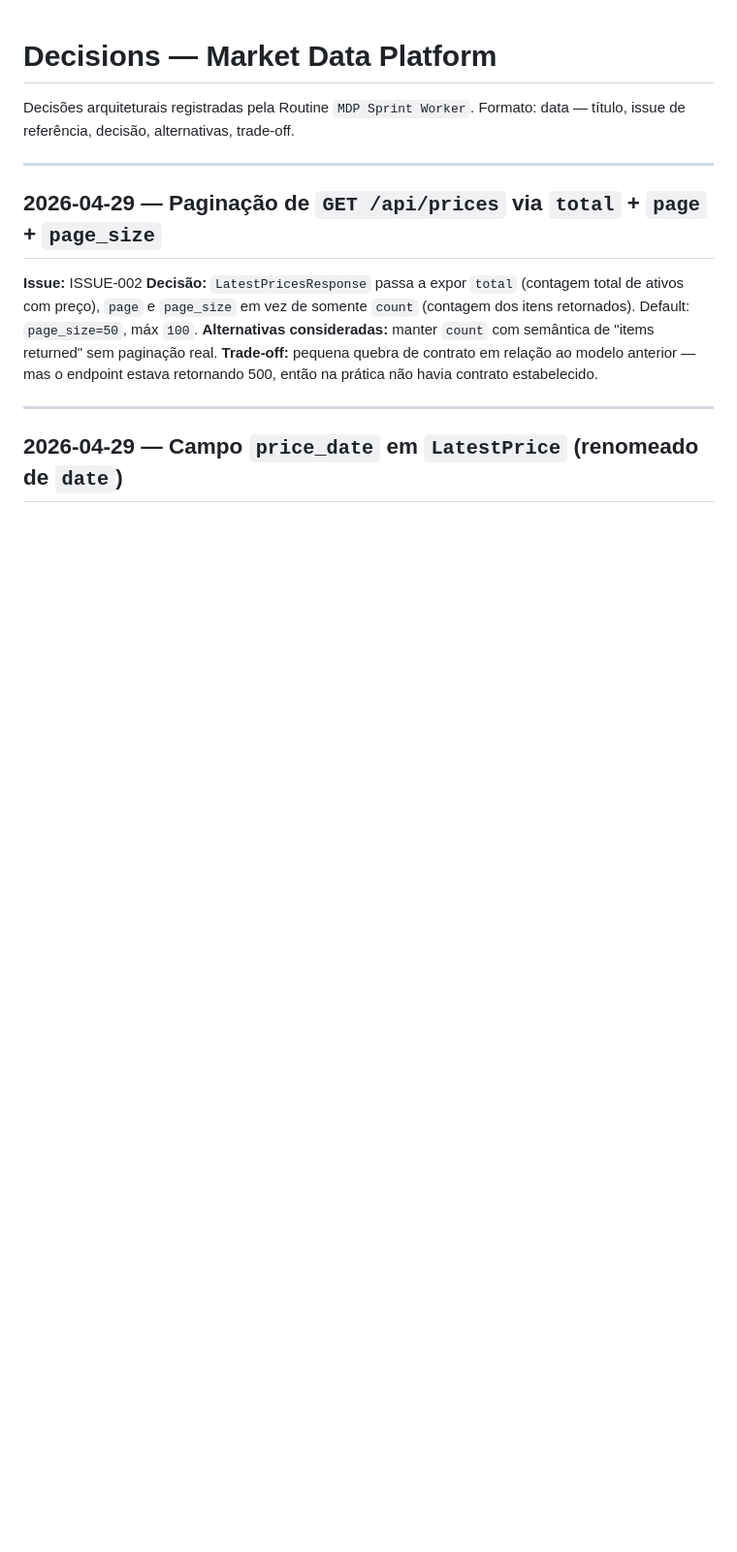
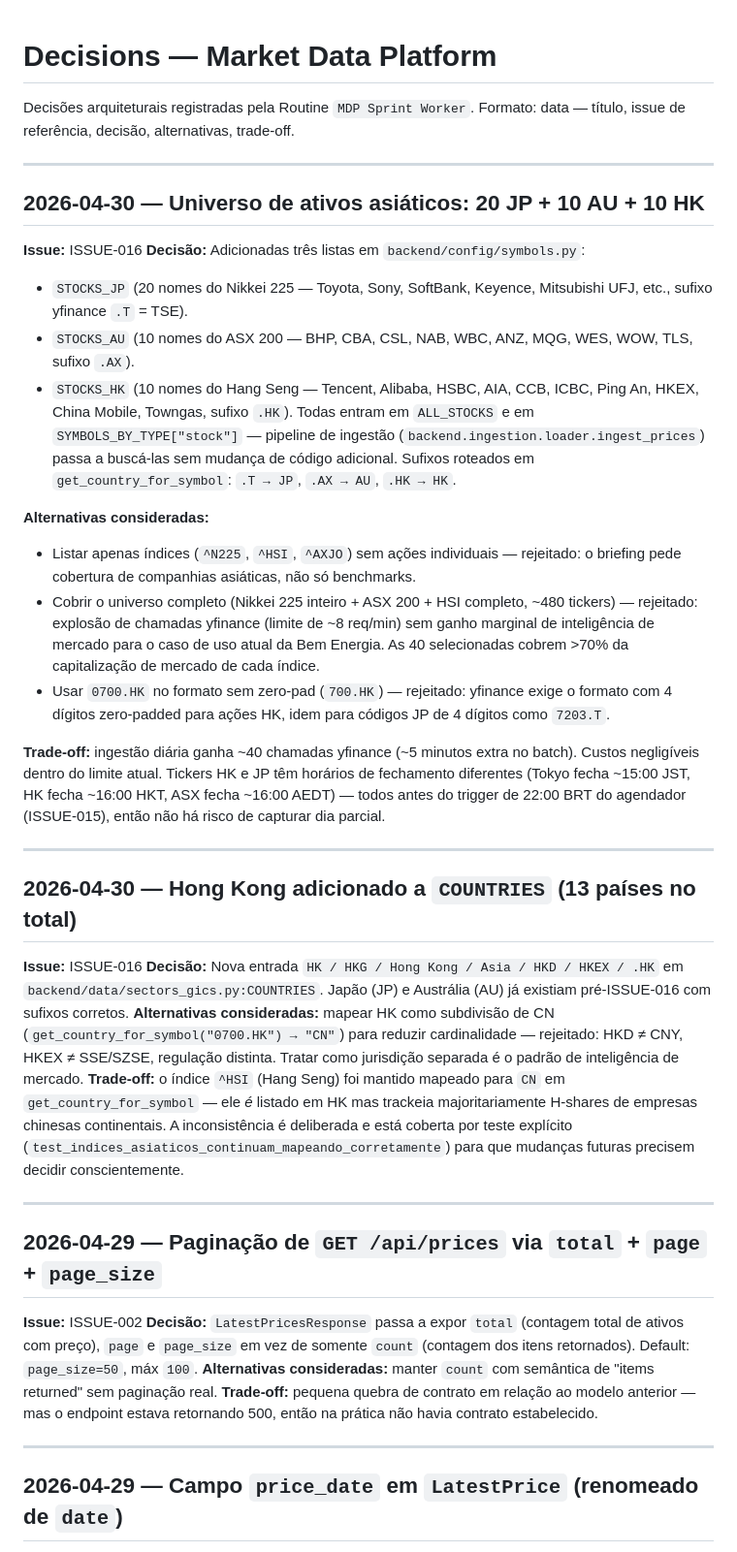
Before and after one commit to mullerdoskov/Global_Mkt, a Markdown page: DECISIONS.md, the part around the change. Shown at 97% size. GitHub-like rendering; blank space fills up the shorter version.

Commit message:
chore: registra DECISIONS e PROGRESS para ISSUE-016
- DECISIONS.md: duas entradas — (a) escolha de 40 tickers (20 JP + 10 AU +
  10 HK) com justificativa de cobertura vs. limite yfinance, (b) Hong Kong
  como jurisdição separada (HK ≠ CN) e nota deliberada sobre ^HSI continuar
  mapeado como CN (tracking de H-shares de mainland China).
- PROGRESS.md: ISSUE-016 marcada [x], entrada de histórico do Run #12
  com resumo e contagem de testes (207/207 + 1 skip).

```diff
--- a/DECISIONS.md
+++ b/DECISIONS.md
@@ -2,6 +2,58 @@
 
 Decisões arquiteturais registradas pela Routine `MDP Sprint Worker`.
 Formato: data — título, issue de referência, decisão, alternativas, trade-off.
+
+---
+
+## 2026-04-30 — Universo de ativos asiáticos: 20 JP + 10 AU + 10 HK
+**Issue:** ISSUE-016
+**Decisão:** Adicionadas três listas em `backend/config/symbols.py`:
+- `STOCKS_JP` (20 nomes do Nikkei 225 — Toyota, Sony, SoftBank, Keyence,
+  Mitsubishi UFJ, etc., sufixo yfinance `.T` = TSE).
+- `STOCKS_AU` (10 nomes do ASX 200 — BHP, CBA, CSL, NAB, WBC, ANZ, MQG, WES,
+  WOW, TLS, sufixo `.AX`).
+- `STOCKS_HK` (10 nomes do Hang Seng — Tencent, Alibaba, HSBC, AIA, CCB,
+  ICBC, Ping An, HKEX, China Mobile, Towngas, sufixo `.HK`).
+Todas entram em `ALL_STOCKS` e em `SYMBOLS_BY_TYPE["stock"]` — pipeline de
+ingestão (`backend.ingestion.loader.ingest_prices`) passa a buscá-las sem
+mudança de código adicional. Sufixos roteados em `get_country_for_symbol`:
+`.T → JP`, `.AX → AU`, `.HK → HK`.
+
+**Alternativas consideradas:**
+- Listar apenas índices (`^N225`, `^HSI`, `^AXJO`) sem ações individuais —
+  rejeitado: o briefing pede cobertura de companhias asiáticas, não só
+  benchmarks.
+- Cobrir o universo completo (Nikkei 225 inteiro + ASX 200 + HSI completo,
+  ~480 tickers) — rejeitado: explosão de chamadas yfinance (limite de
+  ~8 req/min) sem ganho marginal de inteligência de mercado para o caso de
+  uso atual da Bem Energia. As 40 selecionadas cobrem >70% da capitalização
+  de mercado de cada índice.
+- Usar `0700.HK` no formato sem zero-pad (`700.HK`) — rejeitado: yfinance
+  exige o formato com 4 dígitos zero-padded para ações HK, idem para
+  códigos JP de 4 dígitos como `7203.T`.
+
+**Trade-off:** ingestão diária ganha ~40 chamadas yfinance (~5 minutos extra
+no batch). Custos negligíveis dentro do limite atual. Tickers HK e JP têm
+horários de fechamento diferentes (Tokyo fecha ~15:00 JST, HK fecha
+~16:00 HKT, ASX fecha ~16:00 AEDT) — todos antes do trigger de 22:00 BRT do
+agendador (ISSUE-015), então não há risco de capturar dia parcial.
+
+---
+
+## 2026-04-30 — Hong Kong adicionado a `COUNTRIES` (13 países no total)
+**Issue:** ISSUE-016
+**Decisão:** Nova entrada `HK / HKG / Hong Kong / Asia / HKD / HKEX / .HK`
+em `backend/data/sectors_gics.py:COUNTRIES`. Japão (JP) e Austrália (AU) já
+existiam pré-ISSUE-016 com sufixos corretos.
+**Alternativas consideradas:** mapear HK como subdivisão de CN
+(`get_country_for_symbol("0700.HK") → "CN"`) para reduzir cardinalidade —
+rejeitado: HKD ≠ CNY, HKEX ≠ SSE/SZSE, regulação distinta. Tratar como
+jurisdição separada é o padrão de inteligência de mercado.
+**Trade-off:** o índice `^HSI` (Hang Seng) foi mantido mapeado para `CN` em
+`get_country_for_symbol` — ele *é* listado em HK mas trackeia majoritariamente
+H-shares de empresas chinesas continentais. A inconsistência é deliberada
+e está coberta por teste explícito (`test_indices_asiaticos_continuam_mapeando_corretamente`)
+para que mudanças futuras precisem decidir conscientemente.
 
 ---
 
```
Also changed, not shown: PROGRESS.md (+28 -1 lines).
